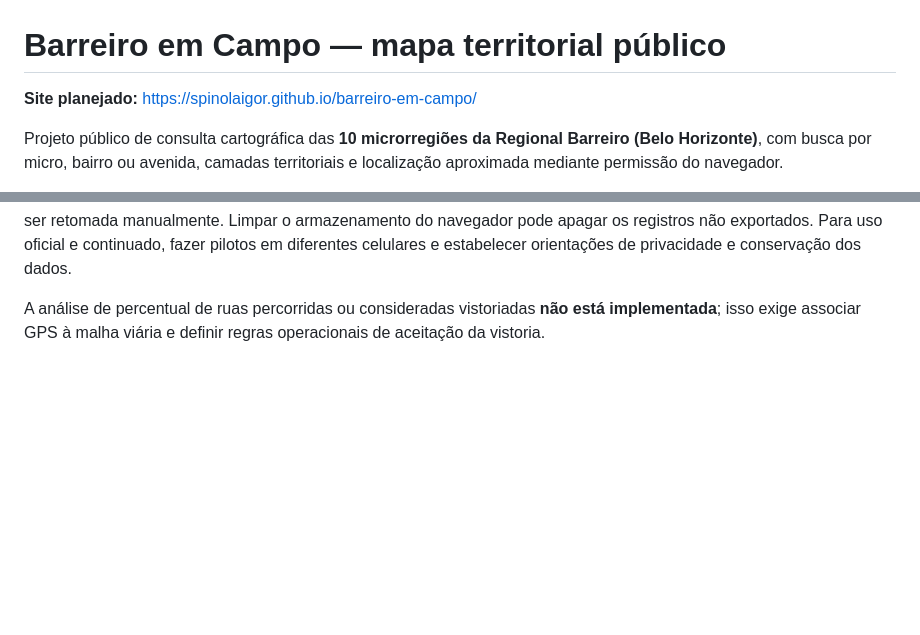
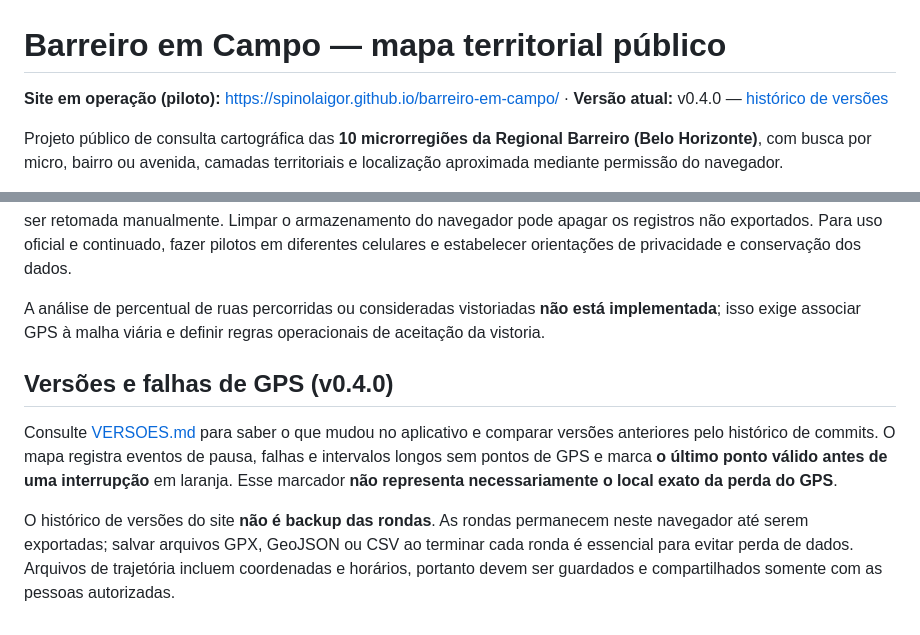
Before and after one commit to spinolaigor/barreiro-em-campo, a Markdown page: README.md, 2 parts joined by grey strips. GitHub-like rendering; blank space fills up the shorter version.

Commit message:
docs: explicar o versionamento e a diferença entre falhas de GPS e perda de dados

```diff
--- a/README.md
+++ b/README.md
@@ -1,6 +1,6 @@
 # Barreiro em Campo — mapa territorial público
 
-**Site planejado:** https://spinolaigor.github.io/barreiro-em-campo/
+**Site em operação (piloto):** https://spinolaigor.github.io/barreiro-em-campo/ · **Versão atual:** v0.4.0 — [histórico de versões](VERSOES.md)
 
 Projeto público de consulta cartográfica das **10 microrregiões da Regional Barreiro (Belo Horizonte)**, com busca por micro, bairro ou avenida, camadas territoriais e localização aproximada mediante permissão do navegador.
 
@@ -45,3 +45,9 @@ Os pontos de GPS entram no registro apenas **dentro da micro selecionada**. Leit
 **Resiliência:** a ronda é salva no navegador ao longo do percurso. Após recarregar a página, uma ronda interrompida pode ser retomada manualmente. Limpar o armazenamento do navegador pode apagar os registros não exportados. Para uso oficial e continuado, fazer pilotos em diferentes celulares e estabelecer orientações de privacidade e conservação dos dados.
 
 A análise de percentual de ruas percorridas ou consideradas vistoriadas **não está implementada**; isso exige associar GPS à malha viária e definir regras operacionais de aceitação da vistoria.
+
+## Versões e falhas de GPS (v0.4.0)
+
+Consulte [VERSOES.md](VERSOES.md) para saber o que mudou no aplicativo e comparar versões anteriores pelo histórico de commits. O mapa registra eventos de pausa, falhas e intervalos longos sem pontos de GPS e marca **o último ponto válido antes de uma interrupção** em laranja. Esse marcador **não representa necessariamente o local exato da perda do GPS**.
+
+O histórico de versões do site **não é backup das rondas**. As rondas permanecem neste navegador até serem exportadas; salvar arquivos GPX, GeoJSON ou CSV ao terminar cada ronda é essencial para evitar perda de dados. Arquivos de trajetória incluem coordenadas e horários, portanto devem ser guardados e compartilhados somente com as pessoas autorizadas.
```
